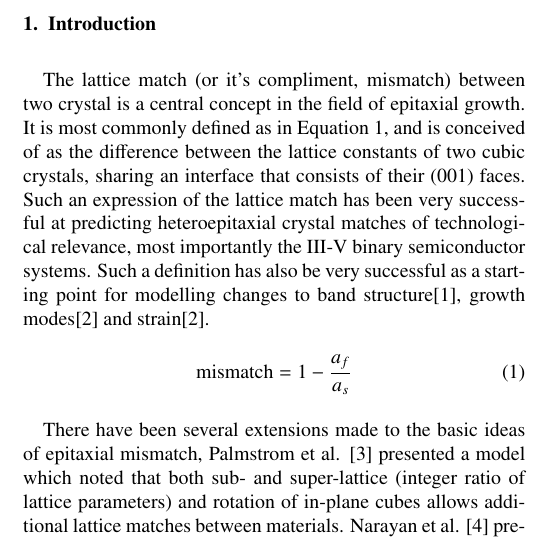
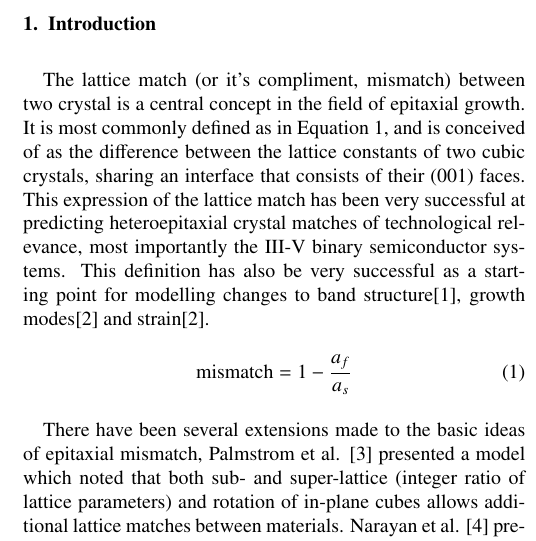
Before and after one commit to gdevenyi/lattice_matcher, a LaTeX paper (paper/lattice_matcher.tex): part of one column of page 1 of 5, cut so that both start at the same text. Compiled offline with pdfLaTeX.

Commit message:
More edits

```diff
--- a/paper/lattice_matcher.tex
+++ b/paper/lattice_matcher.tex
@@ -102,7 +102,7 @@
 %% main text
 \section{Introduction}
 \label{Introduction}
-The lattice match (or it’s compliment, mismatch) between two crystal is a central concept in the field of epitaxial growth. It is most commonly defined as in Equation~\ref{eqn:mismatch}, and is conceived of as the difference between the lattice constants of two cubic crystals, sharing an interface that consists of their (001) faces. Such an expression of the lattice match has been very successful at predicting heteroepitaxial crystal matches of technological relevance, most importantly the III-V binary semiconductor systems. Such a definition has also be very successful as a starting point for modelling changes to band structure\cite{Chuang1991}, growth modes\cite{Dunstan1997} and strain\cite{Dunstan1997}.
+The lattice match (or it’s compliment, mismatch) between two crystal is a central concept in the field of epitaxial growth. It is most commonly defined as in Equation~\ref{eqn:mismatch}, and is conceived of as the difference between the lattice constants of two cubic crystals, sharing an interface that consists of their (001) faces. This expression of the lattice match has been very successful at predicting heteroepitaxial crystal matches of technological relevance, most importantly the III-V binary semiconductor systems. This definition has also be very successful as a starting point for modelling changes to band structure\cite{Chuang1991}, growth modes\cite{Dunstan1997} and strain\cite{Dunstan1997}.
 \begin{equation}
 \text{mismatch} = 1 - \frac{a_f}{a_s} \label{eqn:mismatch}
 \end{equation}
```
